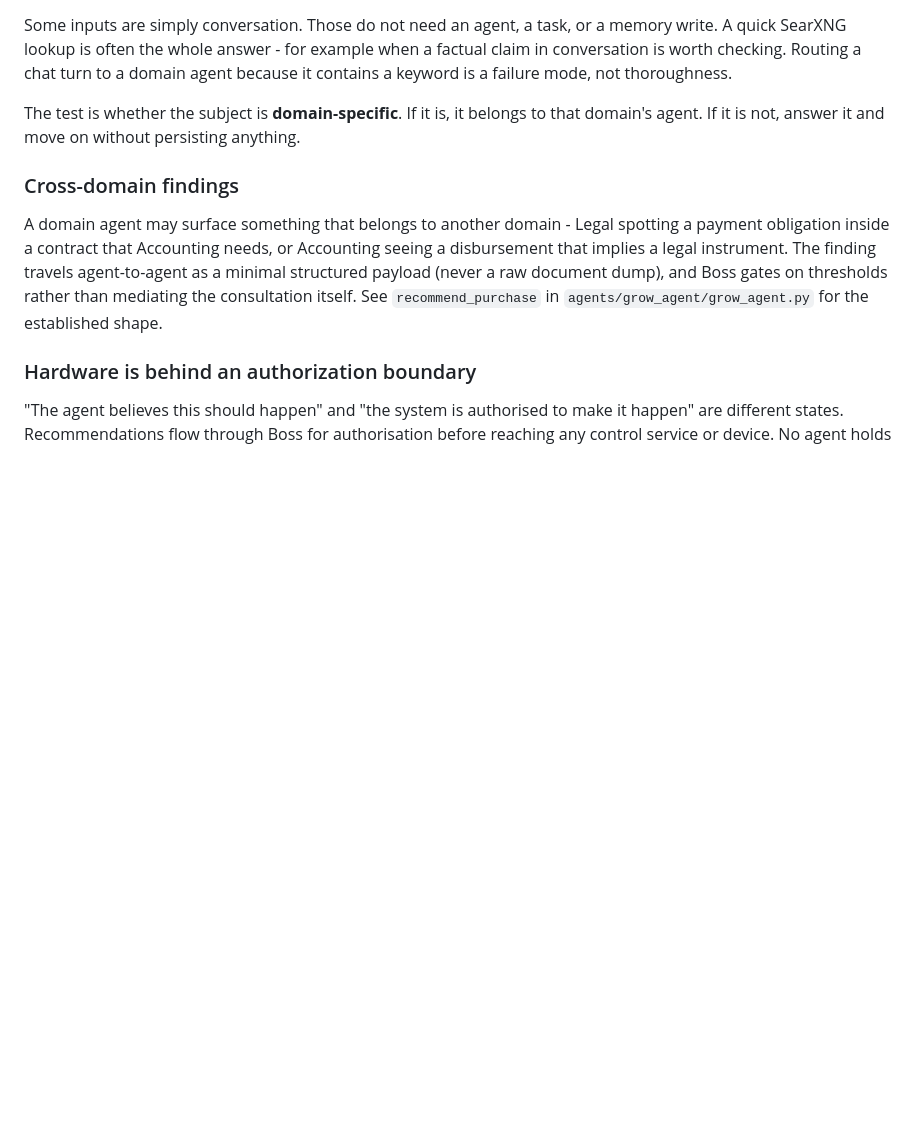
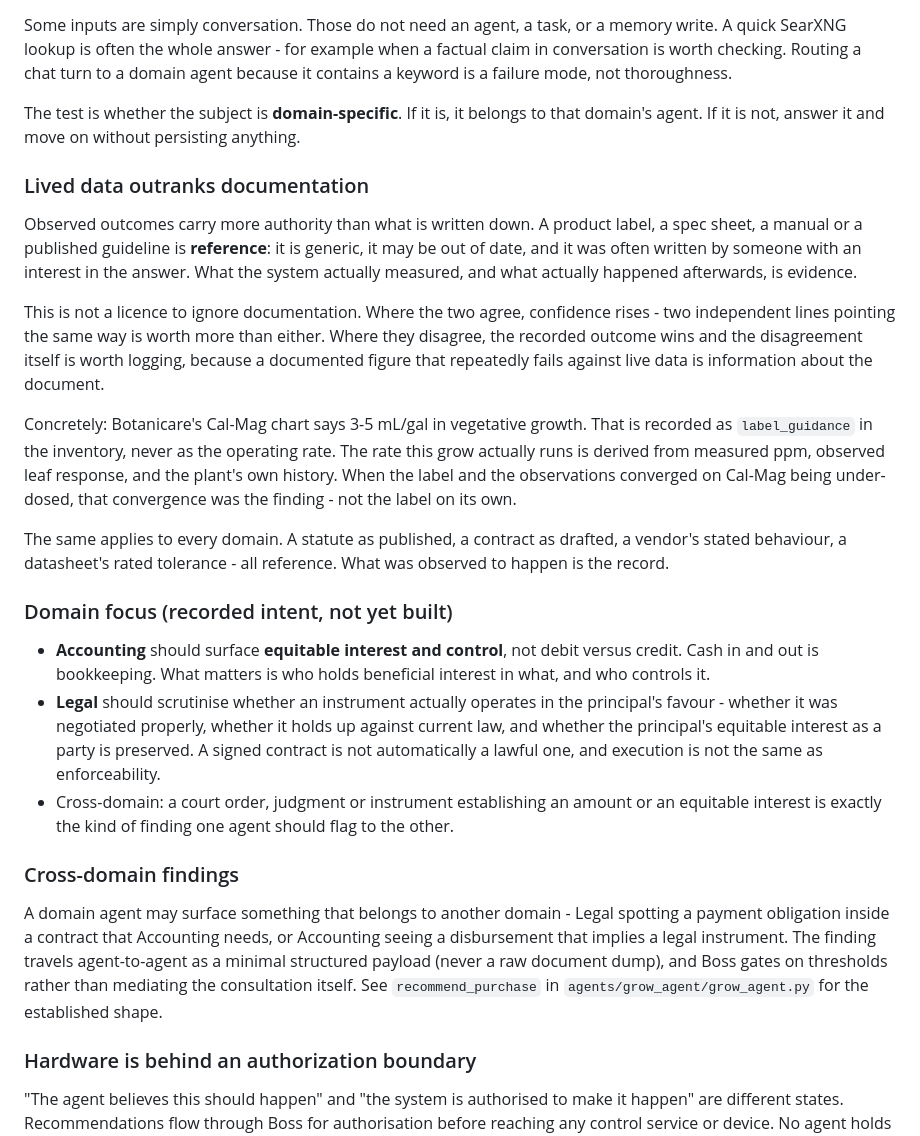
Before and after one commit to Anureyki/Mycelial-, a Markdown page: CLAUDE.md, the part around the change. GitHub-like rendering; blank space fills up the shorter version.

Commit message:
Record that lived data outranks documentation, across all domains
A label, spec sheet, manual or published guideline is reference: generic,
possibly out of date, and often written by a party with an interest in the
answer. What was measured, and what happened afterwards, is evidence. Where the
two agree confidence rises; where they disagree the recorded outcome wins and
the disagreement is itself worth logging, because a documented figure that
repeatedly fails against live data is information about the document.

The Cal-Mag case is the worked example and is why this is written down: the
manufacturer chart is stored as label_guidance in the inventory and never as an
operating rate, while the rate actually used comes from measured ppm, observed
leaf response and the plant's own history. Their convergence on the feed being
under-dosed was the finding - not the label by itself.

Also records domain intent for Legal and Accounting so it is not rediscovered.
Accounting should surface equitable interest and control rather than debit
versus credit - cash in and out is bookkeeping, beneficial interest and who
controls it is the question. Legal should scrutinise whether an instrument
actually operates in the principal's favour, holds up against current law, and
preserves their equitable interest as a party, since execution is not the same
as enforceability. Recorded as intent; no Legal or Accounting code changed.

Co-Authored-By: Claude Opus 5 <noreply@anthropic.com>
Claude-Session: https://claude.ai/code/session_01YSNSyckkHhTEgzSe3oXLMd

```diff
--- a/CLAUDE.md
+++ b/CLAUDE.md
@@ -126,6 +126,45 @@ The test is whether the subject is **domain-specific**. If it is, it belongs to
 that domain's agent. If it is not, answer it and move on without persisting
 anything.
 
+### Lived data outranks documentation
+
+Observed outcomes carry more authority than what is written down. A product
+label, a spec sheet, a manual or a published guideline is **reference**: it is
+generic, it may be out of date, and it was often written by someone with an
+interest in the answer. What the system actually measured, and what actually
+happened afterwards, is evidence.
+
+This is not a licence to ignore documentation. Where the two agree, confidence
+rises - two independent lines pointing the same way is worth more than either.
+Where they disagree, the recorded outcome wins and the disagreement itself is
+worth logging, because a documented figure that repeatedly fails against live
+data is information about the document.
+
+Concretely: Botanicare's Cal-Mag chart says 3-5 mL/gal in vegetative growth.
+That is recorded as `label_guidance` in the inventory, never as the operating
+rate. The rate this grow actually runs is derived from measured ppm, observed
+leaf response, and the plant's own history. When the label and the observations
+converged on Cal-Mag being under-dosed, that convergence was the finding - not
+the label on its own.
+
+The same applies to every domain. A statute as published, a contract as drafted,
+a vendor's stated behaviour, a datasheet's rated tolerance - all reference.
+What was observed to happen is the record.
+
+### Domain focus (recorded intent, not yet built)
+
+- **Accounting** should surface **equitable interest and control**, not debit
+  versus credit. Cash in and out is bookkeeping. What matters is who holds
+  beneficial interest in what, and who controls it.
+- **Legal** should scrutinise whether an instrument actually operates in the
+  principal's favour - whether it was negotiated properly, whether it holds up
+  against current law, and whether the principal's equitable interest as a
+  party is preserved. A signed contract is not automatically a lawful one, and
+  execution is not the same as enforceability.
+- Cross-domain: a court order, judgment or instrument establishing an amount or
+  an equitable interest is exactly the kind of finding one agent should flag to
+  the other.
+
 ### Cross-domain findings
 
 A domain agent may surface something that belongs to another domain - Legal
```
